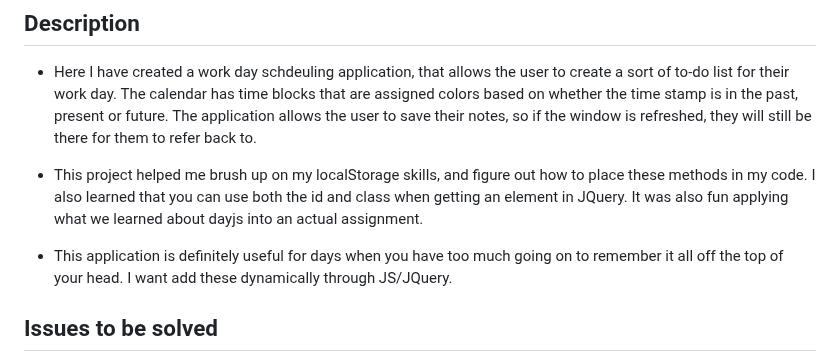
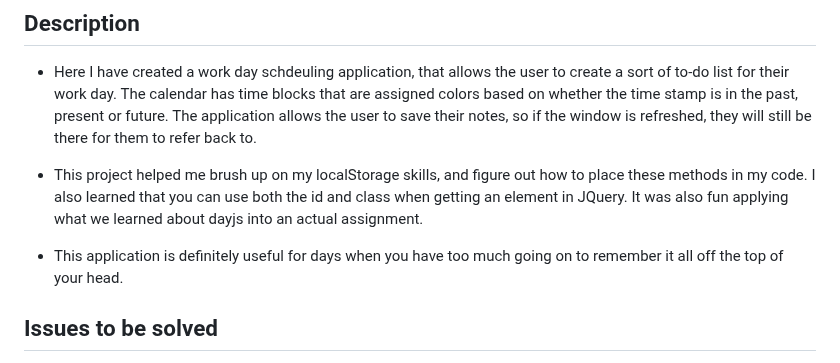
Before and after one commit to mosjoreland/mark-it-down-calendar, a Markdown page: README.md, the part around the change. Drawn GitHub-style.

Commit message:
little fix to the readme file

```diff
--- a/README.md
+++ b/README.md
@@ -5,7 +5,7 @@
 
 * This project helped me brush up on my localStorage skills, and figure out how to place these methods in my code. I also learned that you can use both the id and class when getting an element in JQuery. It was also fun applying what we learned about dayjs into an actual assignment.
 
-* This application is definitely useful for days when you have too much going on to remember it all off the top of your head. I want add these dynamically through JS/JQuery.
+* This application is definitely useful for days when you have too much going on to remember it all off the top of your head.
 
 ## Issues to be solved
 * This page needs to contain timeblocks for the stereotypical 9AM-5PM work hours that are responsive to the current time of day.
```
